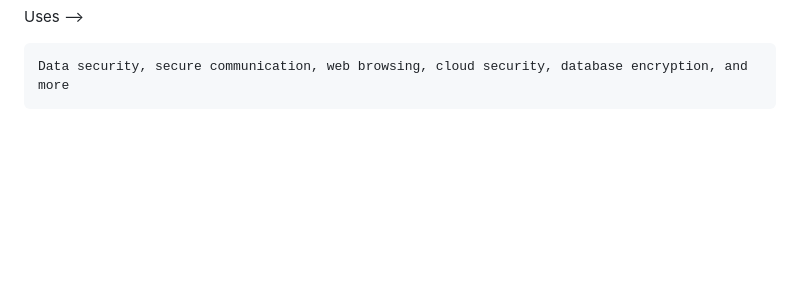
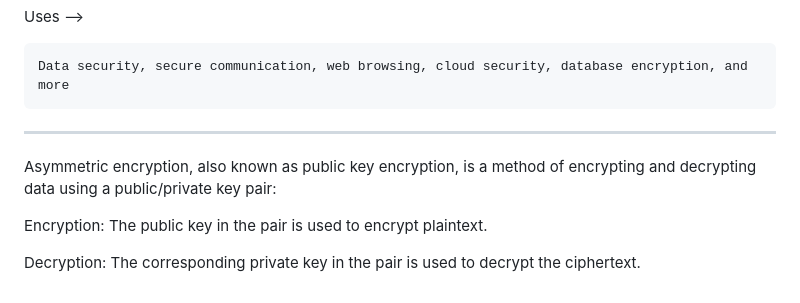
Before and after one commit to Sayantansen123/MicroservicesAndLearn, a Markdown page: backend(Servers)/encryption.md, the part around the change. Rendered like a GitHub page; blank space fills up the shorter version.

Commit message:
assymetric encryption

```diff
--- a/backend(Servers)/encryption.md
+++ b/backend(Servers)/encryption.md
@@ -17,3 +17,13 @@ Weaknesses -->
 Uses -->
 
     Data security, secure communication, web browsing, cloud security, database encryption, and more
+
+---------------------------------------------------------------------------
+
+Asymmetric encryption, also known as public key encryption, is a method of encrypting and decrypting data using a public/private key pair:
+
+
+
+Encryption: The public key in the pair is used to encrypt plaintext.
+
+Decryption: The corresponding private key in the pair is used to decrypt the ciphertext.
```
Also changed, not shown: backend(Servers)/image.png (added).
